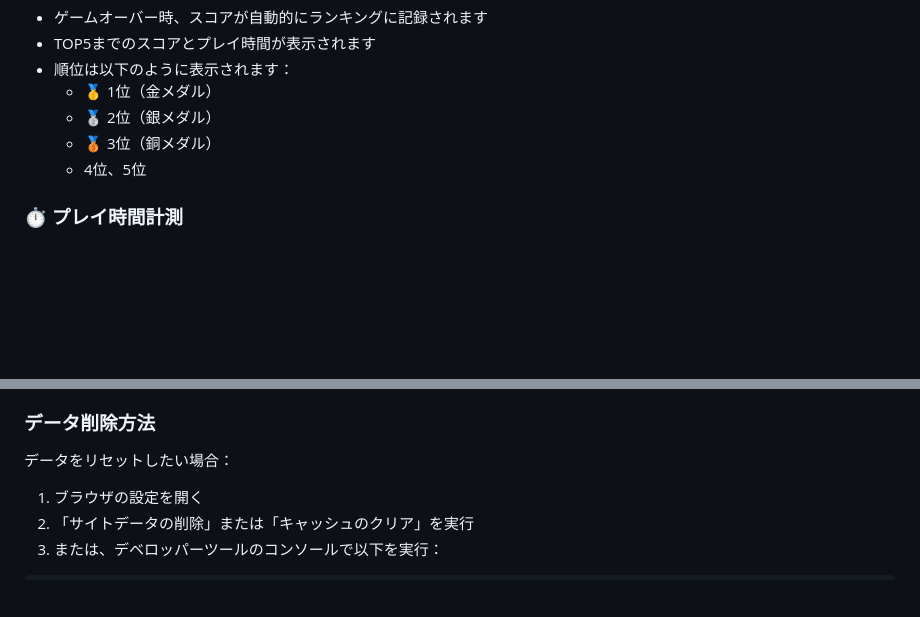
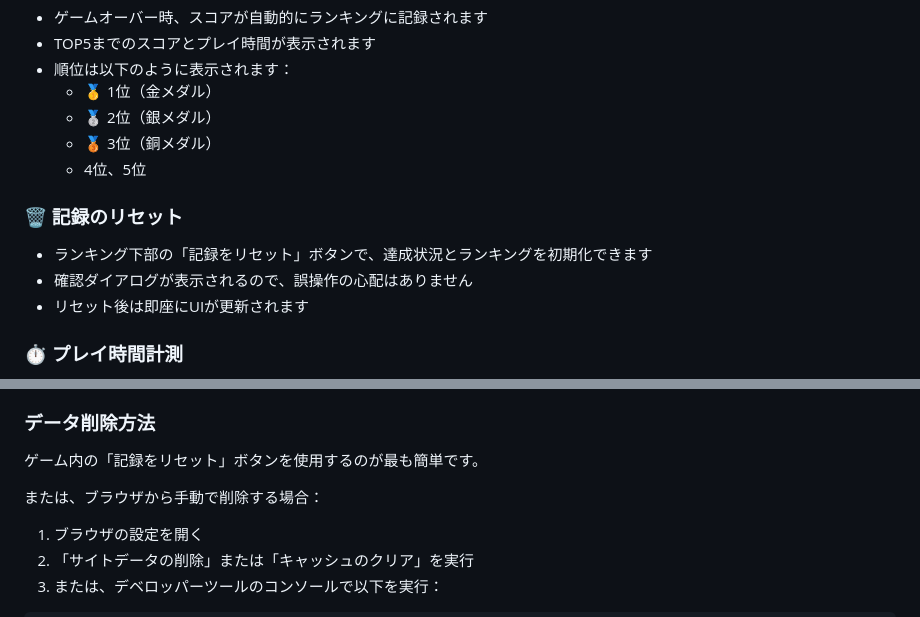
Before and after one commit to in0ho1no/2025-adhoc-blooming-garden, a Markdown page: README.md, 2 parts joined by grey strips. Drawn GitHub-style; blank space fills up the shorter version.

Commit message:
削除の説明追加

```diff
--- a/README.md
+++ b/README.md
@@ -100,6 +100,12 @@
   - 🥉 3位（銅メダル）
   - 4位、5位
 
+### 🗑️ 記録のリセット
+
+- ランキング下部の「記録をリセット」ボタンで、達成状況とランキングを初期化できます
+- 確認ダイアログが表示されるので、誤操作の心配はありません
+- リセット後は即座にUIが更新されます
+
 ### ⏱️ プレイ時間計測
 
 - ゲーム開始から終了までの時間を計測
@@ -137,7 +143,9 @@
 
 ### データ削除方法
 
-データをリセットしたい場合：
+ゲーム内の「記録をリセット」ボタンを使用するのが最も簡単です。
+
+または、ブラウザから手動で削除する場合：
 1. ブラウザの設定を開く
 2. 「サイトデータの削除」または「キャッシュのクリア」を実行
 3. または、デベロッパーツールのコンソールで以下を実行：
```
